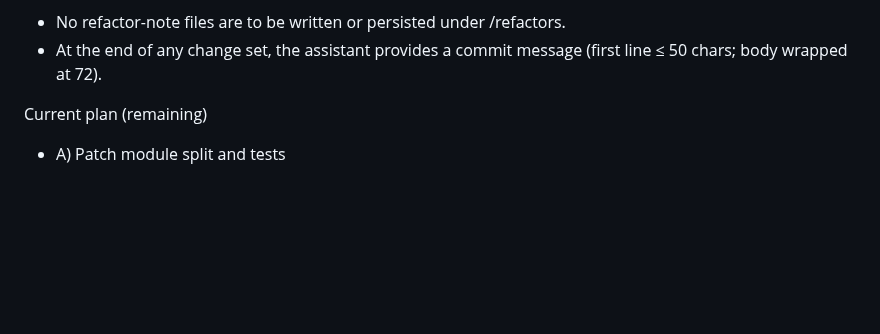
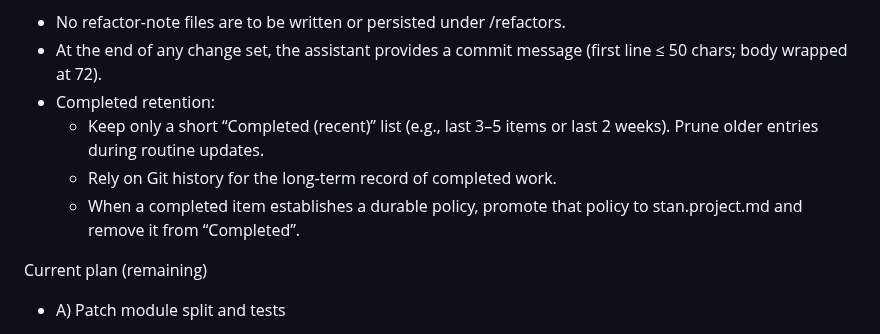
Before and after one commit to karmaniverous/stan, a Markdown page: .stan/system/stan.todo.md, the part around one of its changes. GitHub-like rendering; blank space fills up the shorter version.

```diff
--- a/.stan/system/stan.todo.md
+++ b/.stan/system/stan.todo.md
@@ -20,6 +20,12 @@ Plan management policy
   <stanPath>/refactors.
 - At the end of any change set, the assistant provides a commit message
   (first line ≤ 50 chars; body wrapped at 72).
+- Completed retention:
+  - Keep only a short “Completed (recent)” list (e.g., last 3–5 items or last
+    2 weeks). Prune older entries during routine updates.
+  - Rely on Git history for the long‑term record of completed work.
+  - When a completed item establishes a durable policy, promote that policy
+    to stan.project.md and remove it from “Completed”.
 
 Current plan (remaining)
 
```
Also changed, not shown: other parts of .stan/system/stan.todo.md (+7 -51 lines), .stan/system/stan.project.md (+19 -1 lines).
